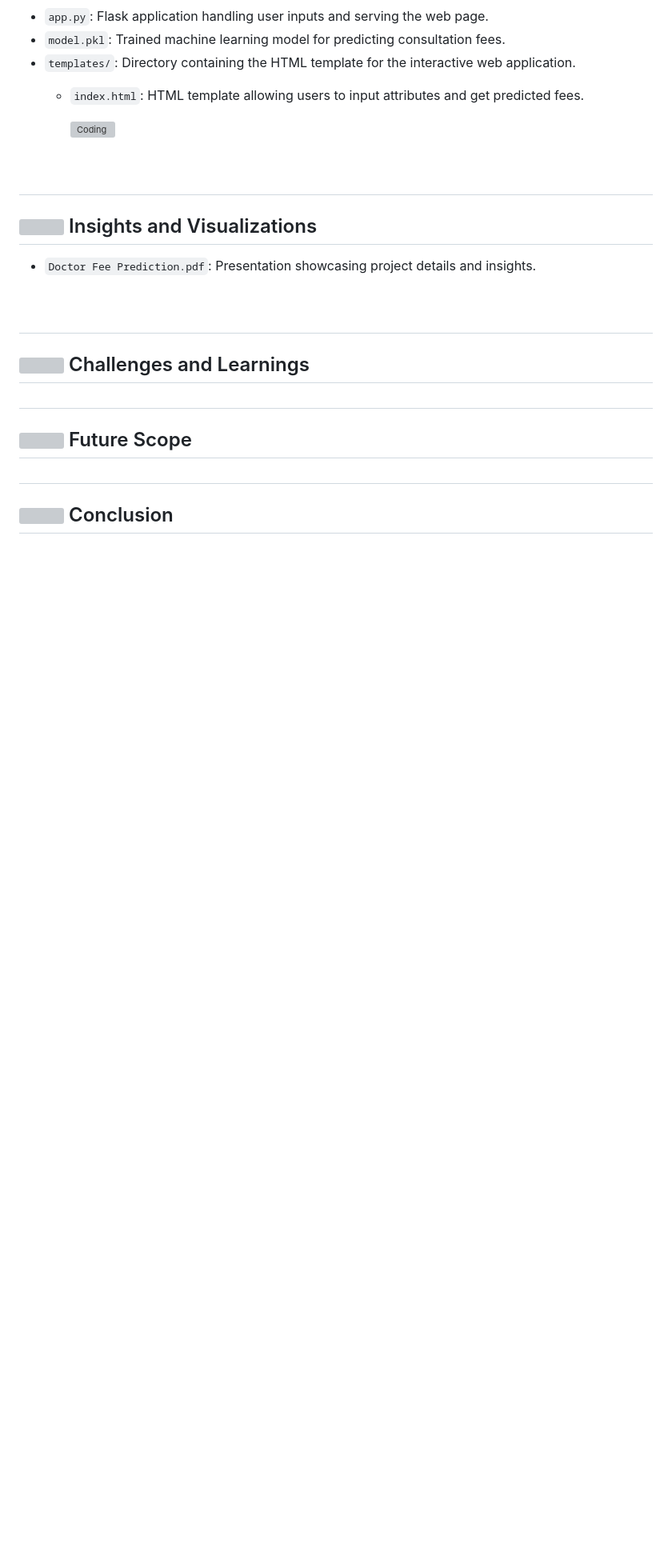
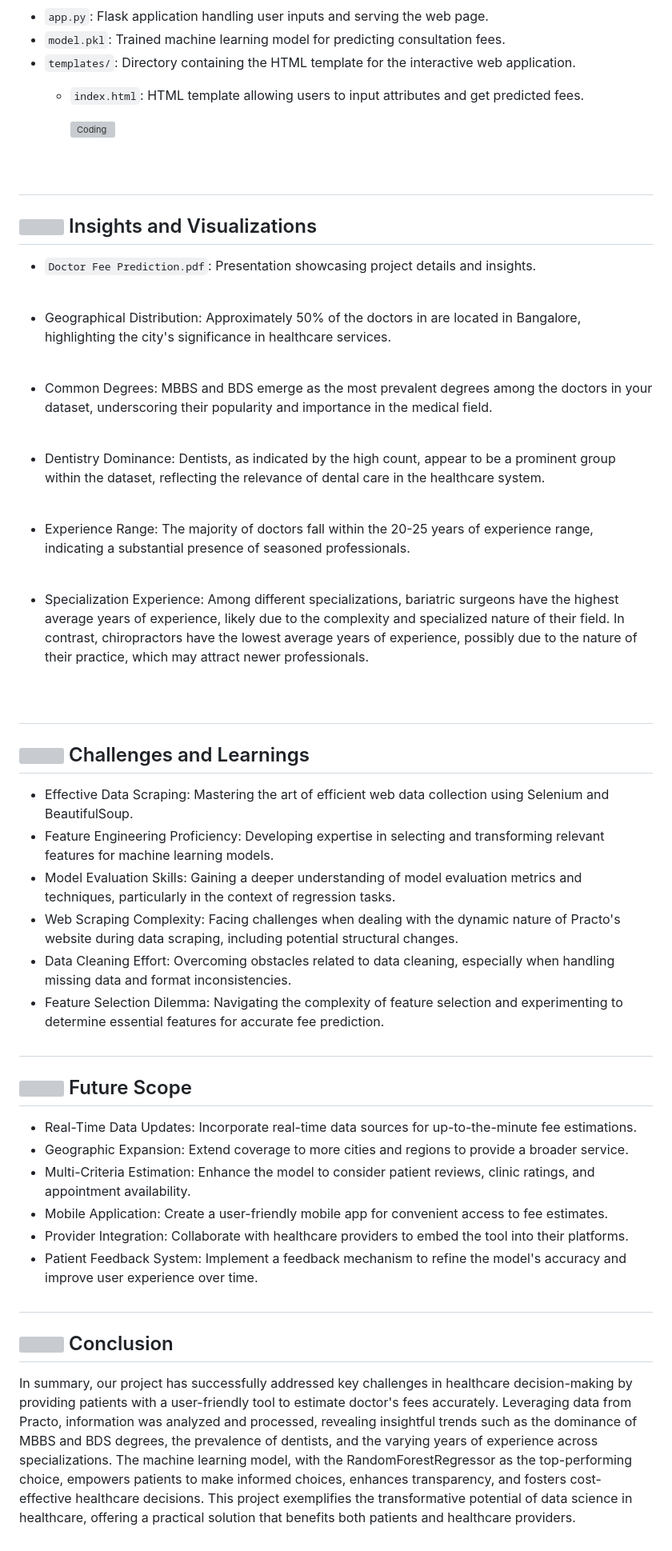
Before and after one commit to Pragya-011/Doctor-Fee-Prediction, a Markdown page: README.md, the part around one of its changes. Shown at 80% size. Drawn GitHub-style; blank space fills up the shorter version; grey boxes are pictures that could not be loaded.

```diff
--- a/README.md
+++ b/README.md
@@ -90,17 +90,45 @@ The project includes an interactive web application developed with Flask. The ap
 
 ## <h2 class="section-heading" id="insights-and-visualizations"><a href="your_link_here"><img src="https://media2.giphy.com/media/IateADsrO1rDOep6PY/giphy.gif?cid=6c09b952im399xndln3k3nwi7ts0zvuvxcg95q6yb6oe87sc&ep=v1_stickers_related&rid=giphy.gif&ct=s" width="50" height="50"></a> Insights and Visualizations</h2>
  - `Doctor Fee Prediction.pdf`: Presentation showcasing project details and insights.
+<br>
+
+ - Geographical Distribution: Approximately 50% of the doctors in are located in Bangalore, highlighting the city's significance in healthcare services.
+<br>
+
+ - Common Degrees: MBBS and BDS emerge as the most prevalent degrees among the doctors in your dataset, underscoring their popularity and importance in the medical field.
+<br>
+
+ - Dentistry Dominance: Dentists, as indicated by the high count, appear to be a prominent group within the dataset, reflecting the relevance of dental care in the healthcare system.
+<br>
+
+ - Experience Range: The majority of doctors fall within the 20-25 years of experience range, indicating a substantial presence of seasoned professionals.
+<br>
+
+ - Specialization Experience: Among different specializations, bariatric surgeons have the highest average years of experience, likely due to the complexity and specialized nature of their field. In contrast, chiropractors have the lowest average years of experience, possibly due to the nature of their practice, which may attract newer professionals.
 
 
 
 <br>
 
 ## <h2 class="section-heading" id="challenges_and_learnings"><a href="your_link_here"><img src="https://media0.giphy.com/media/cExWgK1q0qha5oiuBb/giphy.gif?cid=6c09b952x5xjy8fxzog2yw0xljinbs7aw4jjwlay1r66t5w7&rid=giphy.gif&ct=s" width="50" height="50"></a> Challenges and Learnings</h2>
+ - Effective Data Scraping: Mastering the art of efficient web data collection using Selenium and BeautifulSoup.
+ - Feature Engineering Proficiency: Developing expertise in selecting and transforming relevant features for machine learning models.
+ - Model Evaluation Skills: Gaining a deeper understanding of model evaluation metrics and techniques, particularly in the context of regression tasks.
+ - Web Scraping Complexity: Facing challenges when dealing with the dynamic nature of Practo's website during data scraping, including potential structural changes.
+ - Data Cleaning Effort: Overcoming obstacles related to data cleaning, especially when handling missing data and format inconsistencies.
+ - Feature Selection Dilemma: Navigating the complexity of feature selection and experimenting to determine essential features for accurate fee prediction.
 
 
 
 ## <h2 class="section-heading" id="future_scope"><a href="your_link_here"><img src="https://user-images.githubusercontent.com/74038190/214644145-264f4759-7633-441e-9d67-d8dda9d50d26.gif" width="60" height="60"></a> Future Scope</h2>
-
+ - Real-Time Data Updates: Incorporate real-time data sources for up-to-the-minute fee estimations.
+ - Geographic Expansion: Extend coverage to more cities and regions to provide a broader service.
+ - Multi-Criteria Estimation: Enhance the model to consider patient reviews, clinic ratings, and appointment availability.
+ - Mobile Application: Create a user-friendly mobile app for convenient access to fee estimates.
+ - Provider Integration: Collaborate with healthcare providers to embed the tool into their platforms.
+ - Patient Feedback System: Implement a feedback mechanism to refine the model's accuracy and improve user experience over time.
 
 
 ## <h2 class="section-heading" id="conclusion"><a href="your_link_here"><img src="https://mir-s3-cdn-cf.behance.net/project_modules/max_1200/25b24795113117.5e8f78637283d.gif" width="50" height="50"></a> Conclusion</h2>
+
+In summary, our project has successfully addressed key challenges in healthcare decision-making by providing patients with a user-friendly tool to estimate doctor's fees accurately. Leveraging data from Practo, information was analyzed and processed, revealing insightful trends such as the dominance of MBBS and BDS degrees, the prevalence of dentists, and the varying years of experience across specializations. The machine learning model, with the RandomForestRegressor as the top-performing choice, empowers patients to make informed choices, enhances transparency, and fosters cost-effective healthcare decisions. This project exemplifies the transformative potential of data science in healthcare, offering a practical solution that benefits both patients and healthcare providers.
```
Also changed, not shown: other parts of README.md (+1 -1 lines).
